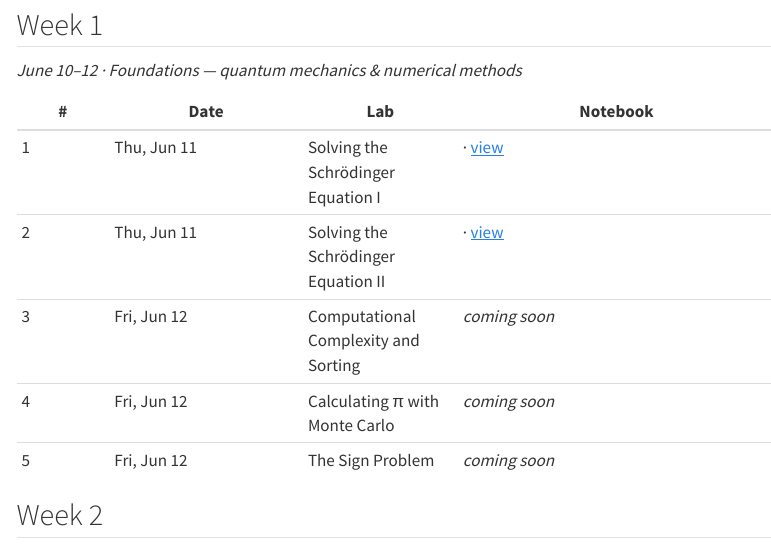
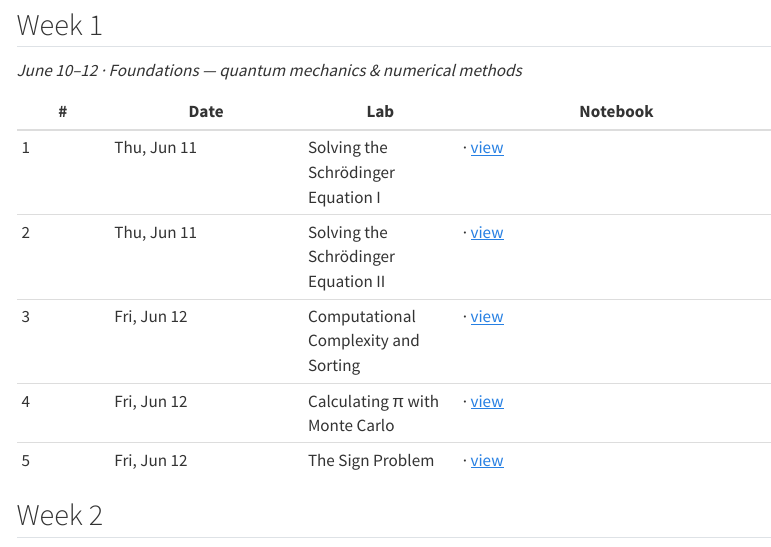
Before and after one commit to hershsingh/qcipu-labs-2026-student, a Quarto document (index.qmd): the page in a window 1100 px wide, from 430 px down. Rendered offline with R 4.5, knitr and Pandoc in place of Quarto, with nearby package versions; menus at the side of the page are left out; badge pictures from the web are left out.

Commit message:
Daily publish 2026-06-12

```diff
--- a/_quarto.yml
+++ b/_quarto.yml
@@ -19,6 +19,12 @@ website:
         href: week-1/01_schrodinger_equation.ipynb
       - text: "2. Solving the Schrödinger Equation II"
         href: week-1/02_schrodinger_equation_potentials.ipynb
+      - text: "3. Computational Complexity and Sorting"
+        href: week-1/03_computational_complexity_and_sorting.ipynb
+      - text: "4. Calculating π with Monte Carlo"
+        href: week-1/04_pi_with_monte_carlo.ipynb
+      - text: "5. The Sign Problem"
+        href: week-1/05_sign_problem.ipynb
       - week-x/1qubit_gates_visualizing.ipynb
 format:
   html:
--- a/index.qmd
+++ b/index.qmd
@@ -25,9 +25,9 @@ _June 10–12 · Foundations — quantum mechanics & numerical methods_
 |---|------|-----|----------|
 | 1 | Thu, Jun 11 | Solving the Schrödinger Equation I | [![Open in Colab](https://colab.research.google.com/assets/colab-badge.svg)](https://colab.research.google.com/github/hershsingh/qcipu-labs-2026-student/blob/main/week-1/01_schrodinger_equation.ipynb) · [view](https://hershsingh.github.io/qcipu-labs-2026-student/week-1/01_schrodinger_equation.html) |
 | 2 | Thu, Jun 11 | Solving the Schrödinger Equation II | [![Open in Colab](https://colab.research.google.com/assets/colab-badge.svg)](https://colab.research.google.com/github/hershsingh/qcipu-labs-2026-student/blob/main/week-1/02_schrodinger_equation_potentials.ipynb) · [view](https://hershsingh.github.io/qcipu-labs-2026-student/week-1/02_schrodinger_equation_potentials.html) |
-| 3 | Fri, Jun 12 | Computational Complexity and Sorting | _coming soon_ |
-| 4 | Fri, Jun 12 | Calculating π with Monte Carlo | _coming soon_ |
-| 5 | Fri, Jun 12 | The Sign Problem | _coming soon_ |
+| 3 | Fri, Jun 12 | Computational Complexity and Sorting | [![Open in Colab](https://colab.research.google.com/assets/colab-badge.svg)](https://colab.research.google.com/github/hershsingh/qcipu-labs-2026-student/blob/main/week-1/03_computational_complexity_and_sorting.ipynb) · [view](https://hershsingh.github.io/qcipu-labs-2026-student/week-1/03_computational_complexity_and_sorting.html) |
+| 4 | Fri, Jun 12 | Calculating π with Monte Carlo | [![Open in Colab](https://colab.research.google.com/assets/colab-badge.svg)](https://colab.research.google.com/github/hershsingh/qcipu-labs-2026-student/blob/main/week-1/04_pi_with_monte_carlo.ipynb) · [view](https://hershsingh.github.io/qcipu-labs-2026-student/week-1/04_pi_with_monte_carlo.html) |
+| 5 | Fri, Jun 12 | The Sign Problem | [![Open in Colab](https://colab.research.google.com/assets/colab-badge.svg)](https://colab.research.google.com/github/hershsingh/qcipu-labs-2026-student/blob/main/week-1/05_sign_problem.ipynb) · [view](https://hershsingh.github.io/qcipu-labs-2026-student/week-1/05_sign_problem.html) |
 
 ## Week 2
 _June 15–18 · Qubits, gates, and the QFT_
```
Also changed, not shown: README.md, 5 other files.
